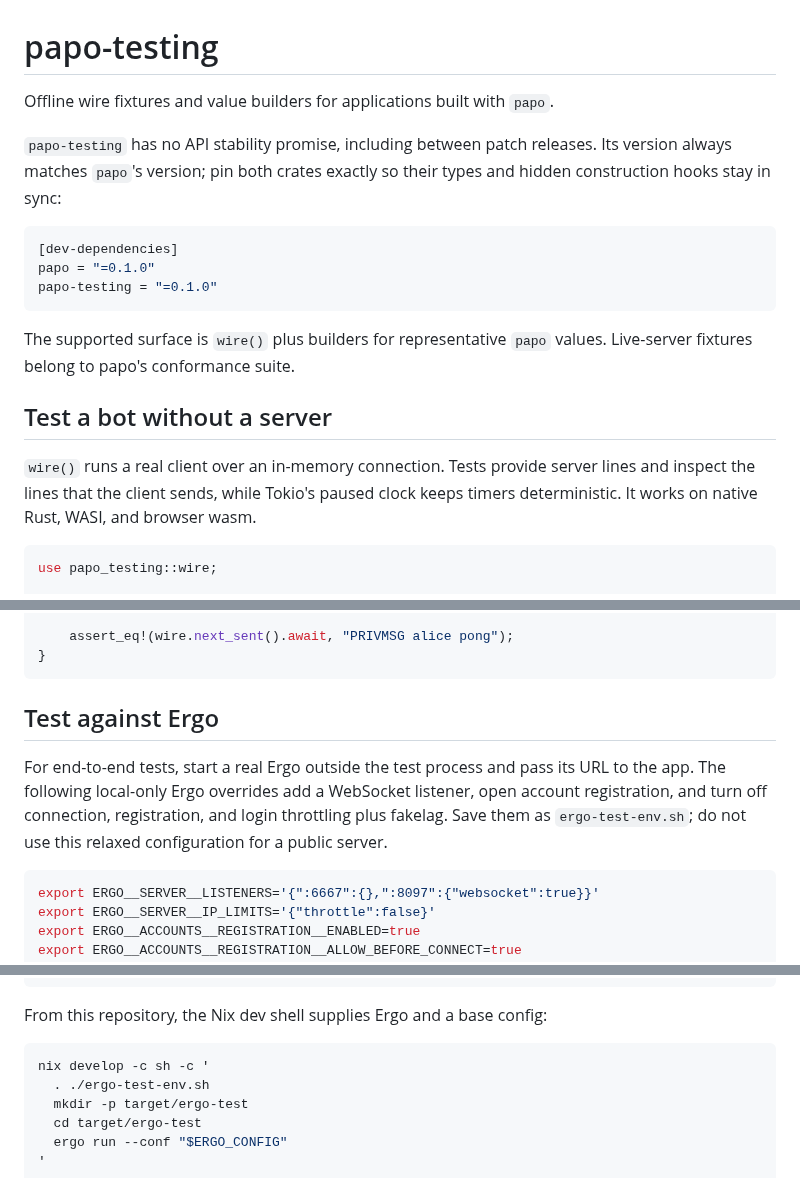
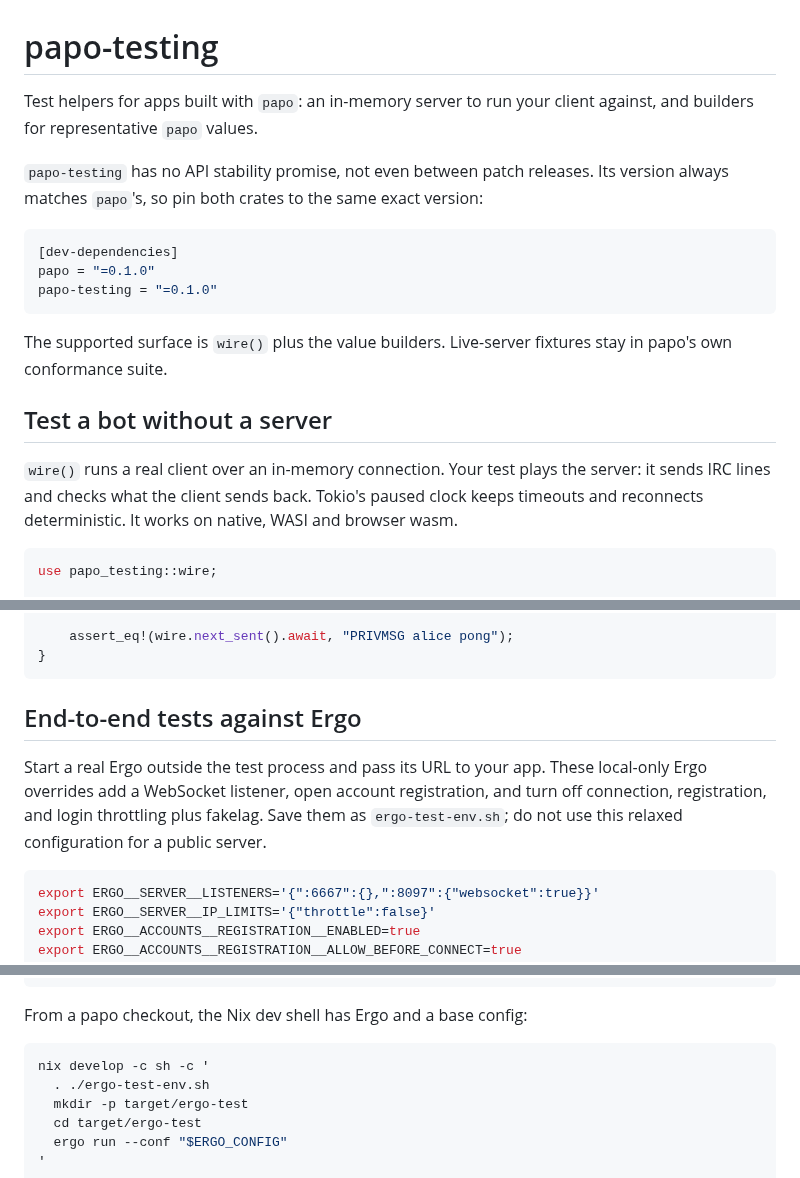
Before and after one commit to luizribeiro/papo, a Markdown page: crates/papo-testing/README.md, 3 parts joined by grey strips. GitHub-like rendering.

Commit message:
docs(testing): polish the README
Lead with what the crate is for and describe the wire test in the app author's terms.

````diff
--- a/crates/papo-testing/README.md
+++ b/crates/papo-testing/README.md
@@ -1,10 +1,10 @@
 # papo-testing
 
-Offline wire fixtures and value builders for applications built with `papo`.
+Test helpers for apps built with `papo`: an in-memory server to run your client against, and
+builders for representative `papo` values.
 
-`papo-testing` has no API stability promise, including between patch releases.
-Its version always matches `papo`'s version; pin both crates exactly so their
-types and hidden construction hooks stay in sync:
+`papo-testing` has no API stability promise, not even between patch releases. Its version always
+matches `papo`'s, so pin both crates to the same exact version:
 
 ```toml
 [dev-dependencies]
@@ -12,14 +12,14 @@ papo = "=0.1.0"
 papo-testing = "=0.1.0"
 ```
 
-The supported surface is `wire()` plus builders for representative
-`papo` values. Live-server fixtures belong to papo's conformance suite.
+The supported surface is `wire()` plus the value builders. Live-server fixtures stay in papo's
+own conformance suite.
 
 ## Test a bot without a server
 
-`wire()` runs a real client over an in-memory connection. Tests provide server
-lines and inspect the lines that the client sends, while Tokio's paused clock
-keeps timers deterministic. It works on native Rust, WASI, and browser wasm.
+`wire()` runs a real client over an in-memory connection. Your test plays the server: it sends
+IRC lines and checks what the client sends back. Tokio's paused clock keeps timeouts and
+reconnects deterministic. It works on native, WASI and browser wasm.
 
 ```rust
 use papo_testing::wire;
@@ -46,12 +46,12 @@ async fn ping() {
 }
 ```
 
-## Test against Ergo
+## End-to-end tests against Ergo
 
-For end-to-end tests, start a real Ergo outside the test process and pass its URL to the app. The
-following local-only Ergo overrides add a WebSocket listener, open account registration, and turn
-off connection, registration, and login throttling plus fakelag. Save them as
-`ergo-test-env.sh`; do not use this relaxed configuration for a public server.
+Start a real Ergo outside the test process and pass its URL to your app. These local-only Ergo
+overrides add a WebSocket listener, open account registration, and turn off connection,
+registration, and login throttling plus fakelag. Save them as `ergo-test-env.sh`; do not use this
+relaxed configuration for a public server.
 
 ```sh
 export ERGO__SERVER__LISTENERS='{":6667":{},":8097":{"websocket":true}}'
@@ -81,7 +81,7 @@ docker run --rm --init \
   -p 6667:6667 -p 8097:8097 ghcr.io/ergochat/ergo:stable
 ```
 
-From this repository, the Nix dev shell supplies Ergo and a base config:
+From a papo checkout, the Nix dev shell has Ergo and a base config:
 
 ```sh
 nix develop -c sh -c '
````
